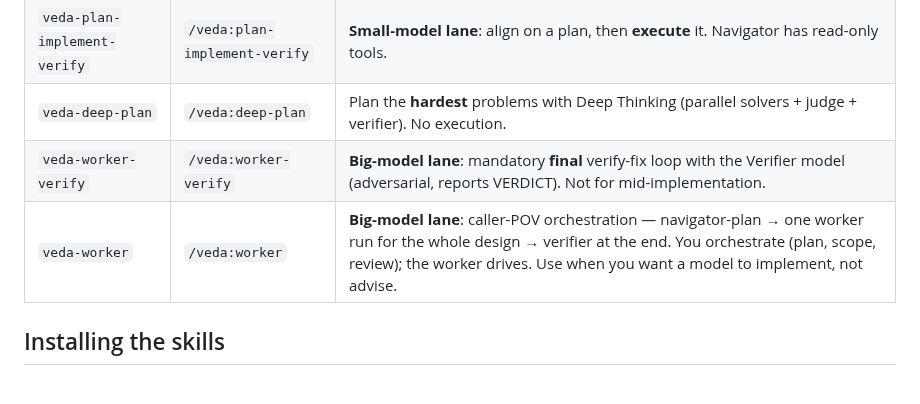
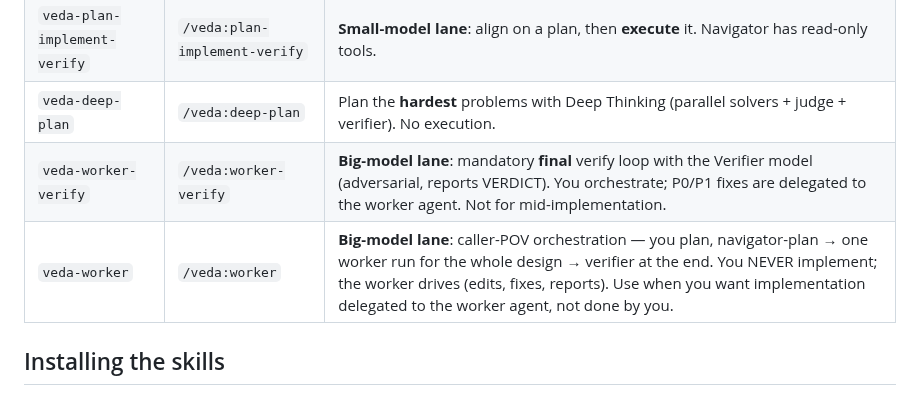
Before and after one commit to kennyfrc/veda, a Markdown page: .agents/skills/README.md, the part around the change. GitHub-like rendering.

Commit message:
fix(skills): worker-lane skills never implement — delegate to the worker agent
veda-worker and veda-worker-verify both instructed the orchestrating model
to fix code itself ('Loop Verify → Fix → Verify', 'Only fix P0/P1'). The
big-model lane plans and delegates: the model NEVER edits — every
implementation and every fix is a -p worker delegation, with verifier
findings routed back to the worker (or navigator-plan when the design is
at fault). Added an explicit 'YOU NEVER IMPLEMENT' hard rule to both and
reworded the fix loops to delegate.

```diff
--- a/.agents/skills/README.md
+++ b/.agents/skills/README.md
@@ -14,8 +14,8 @@ plus a Markdown body of instructions.
 | `veda-plan-implement` | `/veda:plan-implement` | **Small-model lane**: align on a plan with Navigator **before** implementing. No execution. |
 | `veda-plan-implement-verify` | `/veda:plan-implement-verify` | **Small-model lane**: align on a plan, then **execute** it. Navigator has read-only tools. |
 | `veda-deep-plan` | `/veda:deep-plan` | Plan the **hardest** problems with Deep Thinking (parallel solvers + judge + verifier). No execution. |
-| `veda-worker-verify` | `/veda:worker-verify` | **Big-model lane**: mandatory **final** verify-fix loop with the Verifier model (adversarial, reports VERDICT). Not for mid-implementation. |
-| `veda-worker` | `/veda:worker` | **Big-model lane**: caller-POV orchestration — navigator-plan → one worker run for the whole design → verifier at the end. You orchestrate (plan, scope, review); the worker drives. Use when you want a model to implement, not advise. |
+| `veda-worker-verify` | `/veda:worker-verify` | **Big-model lane**: mandatory **final** verify loop with the Verifier model (adversarial, reports VERDICT). You orchestrate; P0/P1 fixes are delegated to the worker agent. Not for mid-implementation. |
+| `veda-worker` | `/veda:worker` | **Big-model lane**: caller-POV orchestration — you plan, navigator-plan → one worker run for the whole design → verifier at the end. You NEVER implement; the worker drives (edits, fixes, reports). Use when you want implementation delegated to the worker agent, not done by you. |
 
 ## Installing the skills
 
```
Also changed, not shown: 2 other files.
